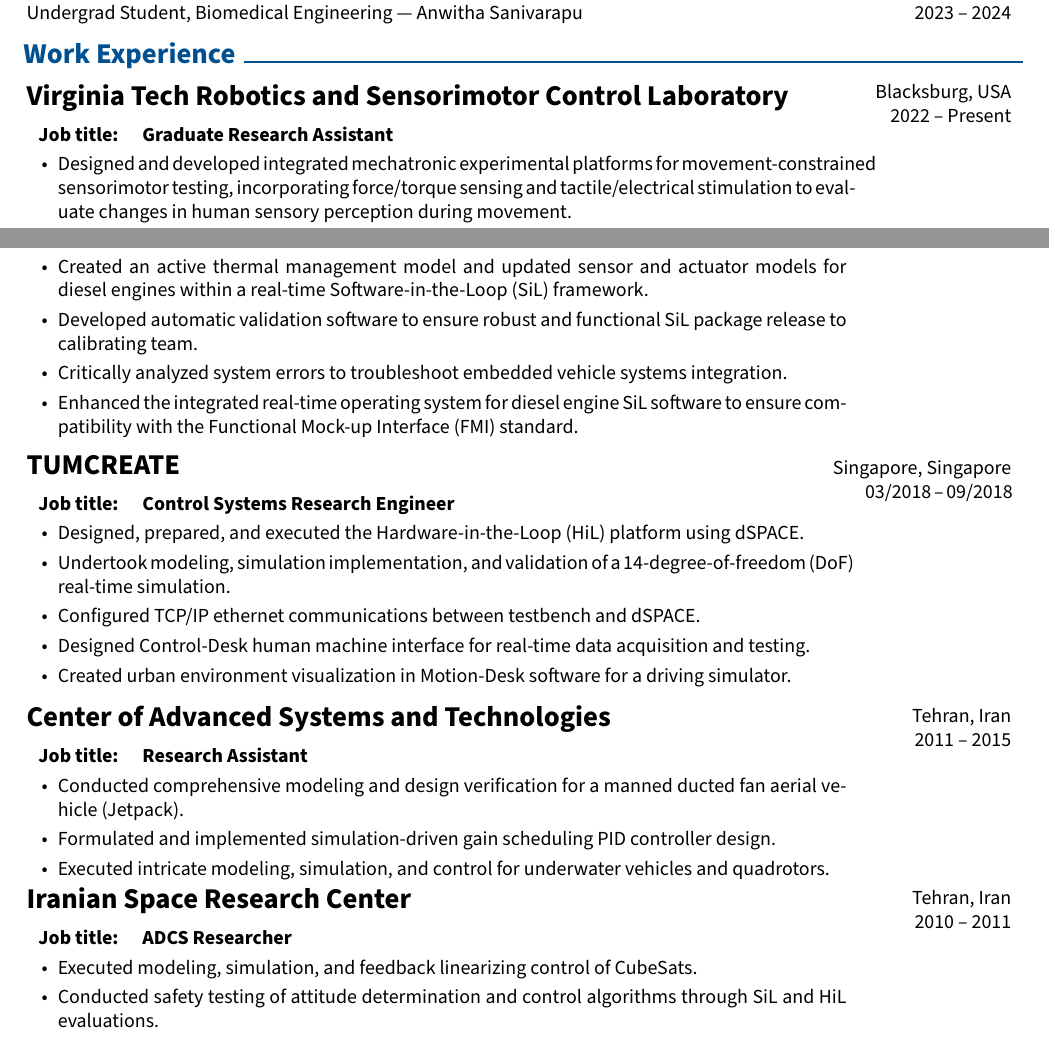
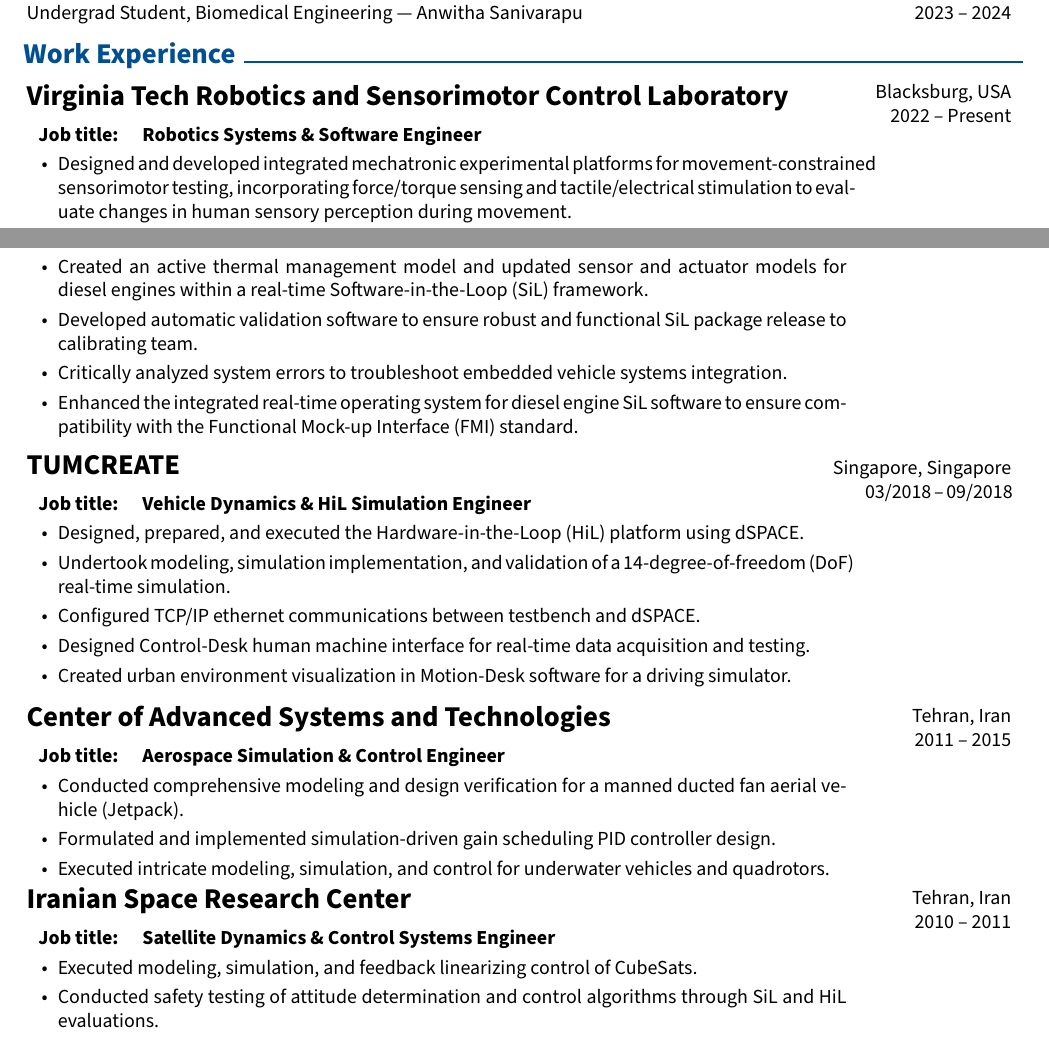
Before and after one commit to nahidkalantary/CV, a LaTeX document (main.tex): two parts of pages 4 and 5 of 6, joined at a grey line, cut so that both start at the same text. Compiled offline with pdfLaTeX.

Commit message:
Updates from Overleaf

```diff
--- a/main.tex
+++ b/main.tex
@@ -902,7 +902,7 @@
 \vspace{-.6em}
 
             \begin{tabular}{ l l l }
-             \textbf{Job title:} &  \textbf{Graduate Research Assistant}\\
+             \textbf{Job title:} &  \textbf{Robotics Systems \& Software Engineer}\\
             \end{tabular}
 
             \begin{highlights}
@@ -960,7 +960,7 @@
 
             \begin{tabular}{ l l l }
             %\textbf{Job title:} & \textbf{Research Assistant }   Mechatronics Research Engineer , Real-Time Simulation Engineer
-            \textbf{Job title:} & \textbf{Control Systems Research Engineer}
+            \textbf{Job title:} & \textbf{Vehicle Dynamics \& HiL Simulation Engineer}
             \end{tabular}
 
             \begin{highlights}
@@ -983,7 +983,7 @@
 \vspace{-.6em}
 
             \begin{tabular}{ l l l }
-            \textbf{Job title:} &  \textbf{Research Assistant} \\
+            \textbf{Job title:} &  \textbf{Aerospace Simulation \& Control Engineer} \\
             \end{tabular}
 
             \begin{highlights}
@@ -1005,7 +1005,7 @@
 \vspace{-.6em}
 
             \begin{tabular}{ l l l }
-            \textbf{Job title:} &  \textbf{ADCS Researcher} \\
+            \textbf{Job title:} &  \textbf{Satellite Dynamics \& Control Systems Engineer} \\
             \end{tabular}
 
             \begin{highlights}
```
